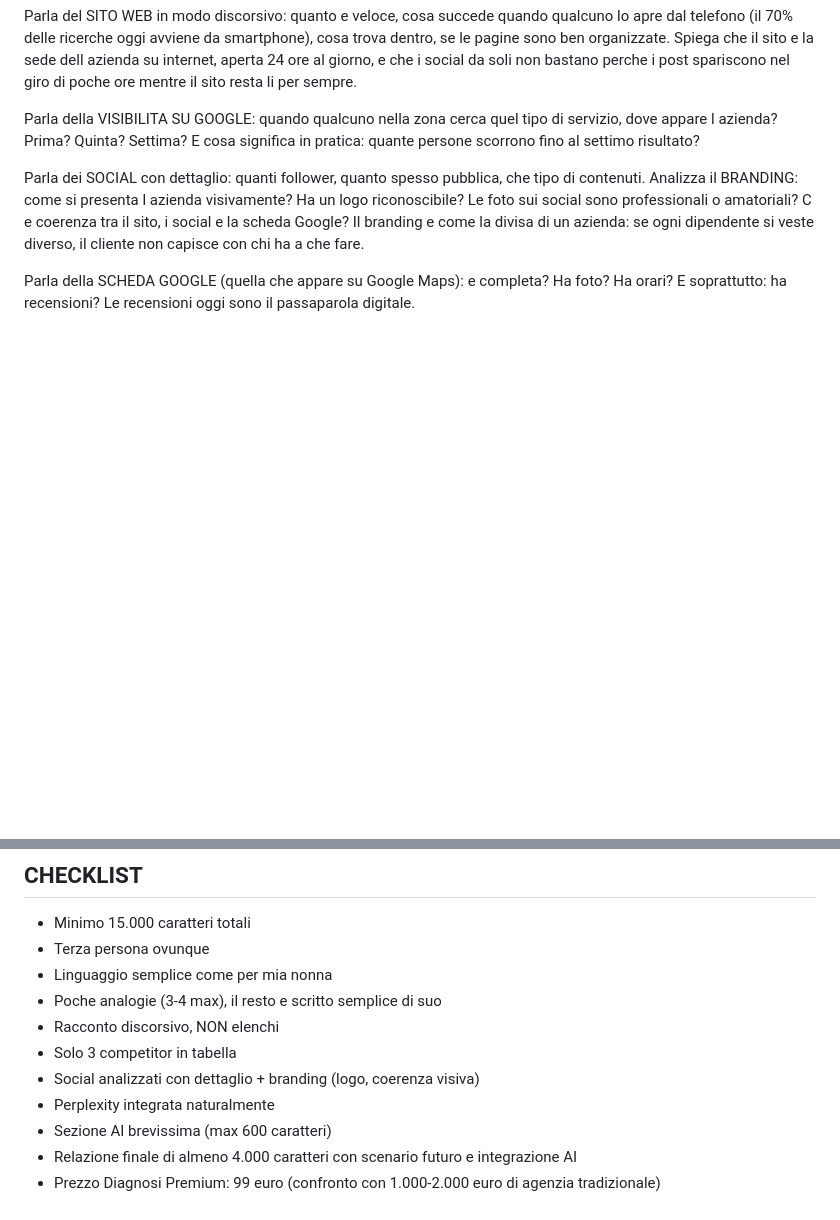
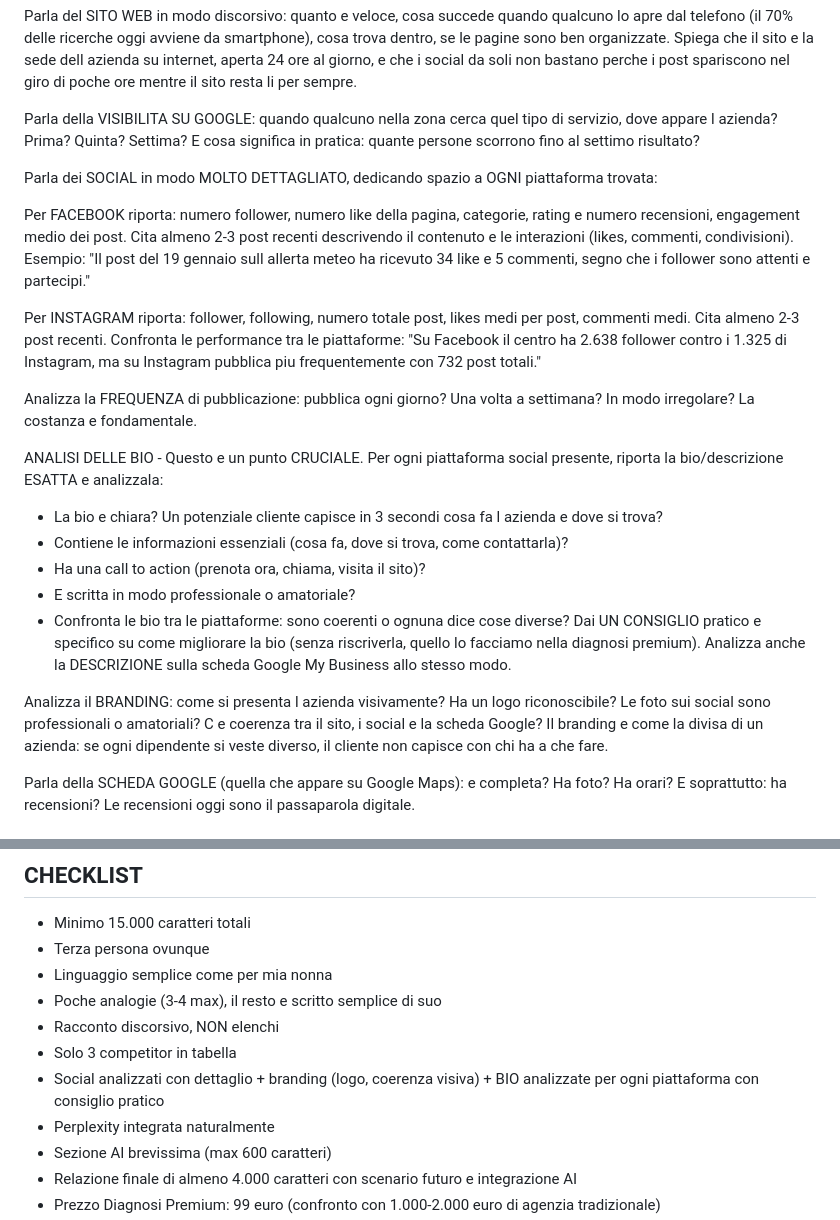
Before and after one commit to Bleiz82/digidentity-engine, a Markdown page: directives/prompts/free_report_user.md, 2 parts joined by grey strips. GitHub-like rendering; blank space fills up the shorter version.

Commit message:
fix: prompt social dettagliato con analisi bio per ogni piattaforma

```diff
--- a/directives/prompts/free_report_user.md
+++ b/directives/prompts/free_report_user.md
@@ -42,7 +42,24 @@ Parla del SITO WEB in modo discorsivo: quanto e veloce, cosa succede quando qual
 
 Parla della VISIBILITA SU GOOGLE: quando qualcuno nella zona cerca quel tipo di servizio, dove appare l azienda? Prima? Quinta? Settima? E cosa significa in pratica: quante persone scorrono fino al settimo risultato?
 
-Parla dei SOCIAL con dettaglio: quanti follower, quanto spesso pubblica, che tipo di contenuti. Analizza il BRANDING: come si presenta l azienda visivamente? Ha un logo riconoscibile? Le foto sui social sono professionali o amatoriali? C e coerenza tra il sito, i social e la scheda Google? Il branding e come la divisa di un azienda: se ogni dipendente si veste diverso, il cliente non capisce con chi ha a che fare.
+Parla dei SOCIAL in modo MOLTO DETTAGLIATO, dedicando spazio a OGNI piattaforma trovata:
+
+Per FACEBOOK riporta: numero follower, numero like della pagina, categorie, rating e numero recensioni, engagement medio dei post. Cita almeno 2-3 post recenti descrivendo il contenuto e le interazioni (likes, commenti, condivisioni). Esempio: "Il post del 19 gennaio sull allerta meteo ha ricevuto 34 like e 5 commenti, segno che i follower sono attenti e partecipi."
+
+Per INSTAGRAM riporta: follower, following, numero totale post, likes medi per post, commenti medi. Cita almeno 2-3 post recenti. Confronta le performance tra le piattaforme: "Su Facebook il centro ha 2.638 follower contro i 1.325 di Instagram, ma su Instagram pubblica piu frequentemente con 732 post totali."
+
+Analizza la FREQUENZA di pubblicazione: pubblica ogni giorno? Una volta a settimana? In modo irregolare? La costanza e fondamentale.
+
+ANALISI DELLE BIO - Questo e un punto CRUCIALE. Per ogni piattaforma social presente, riporta la bio/descrizione ESATTA e analizzala:
+- La bio e chiara? Un potenziale cliente capisce in 3 secondi cosa fa l azienda e dove si trova?
+- Contiene le informazioni essenziali (cosa fa, dove si trova, come contattarla)?
+- Ha una call to action (prenota ora, chiama, visita il sito)?
+- E scritta in modo professionale o amatoriale?
+- Confronta le bio tra le piattaforme: sono coerenti o ognuna dice cose diverse?
+Dai UN CONSIGLIO pratico e specifico su come migliorare la bio (senza riscriverla, quello lo facciamo nella diagnosi premium).
+Analizza anche la DESCRIZIONE sulla scheda Google My Business allo stesso modo.
+
+Analizza il BRANDING: come si presenta l azienda visivamente? Ha un logo riconoscibile? Le foto sui social sono professionali o amatoriali? C e coerenza tra il sito, i social e la scheda Google? Il branding e come la divisa di un azienda: se ogni dipendente si veste diverso, il cliente non capisce con chi ha a che fare.
 
 Parla della SCHEDA GOOGLE (quella che appare su Google Maps): e completa? Ha foto? Ha orari? E soprattutto: ha recensioni? Le recensioni oggi sono il passaparola digitale.
 
@@ -101,7 +118,7 @@ NON inserire {{CHECKOUT_URL}} nel testo. Il link di pagamento viene aggiunto aut
 - Poche analogie (3-4 max), il resto e scritto semplice di suo
 - Racconto discorsivo, NON elenchi
 - Solo 3 competitor in tabella
-- Social analizzati con dettaglio + branding (logo, coerenza visiva)
+- Social analizzati con dettaglio + branding (logo, coerenza visiva) + BIO analizzate per ogni piattaforma con consiglio pratico
 - Perplexity integrata naturalmente
 - Sezione AI brevissima (max 600 caratteri)
 - Relazione finale di almeno 4.000 caratteri con scenario futuro e integrazione AI
```
